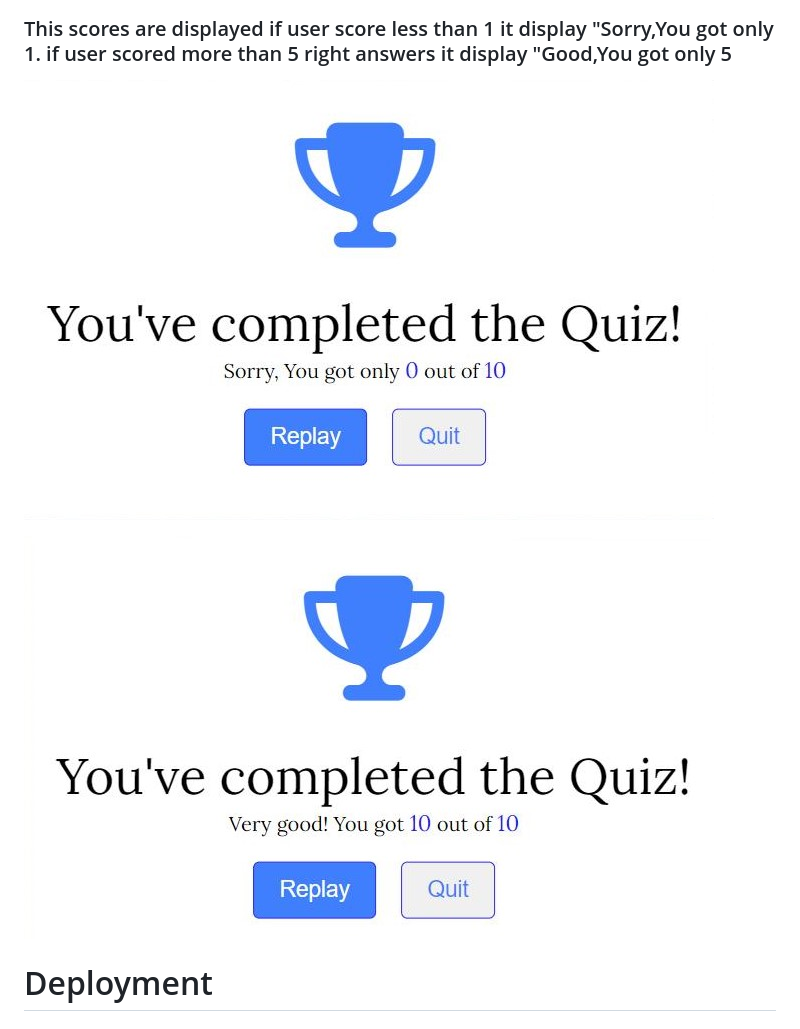
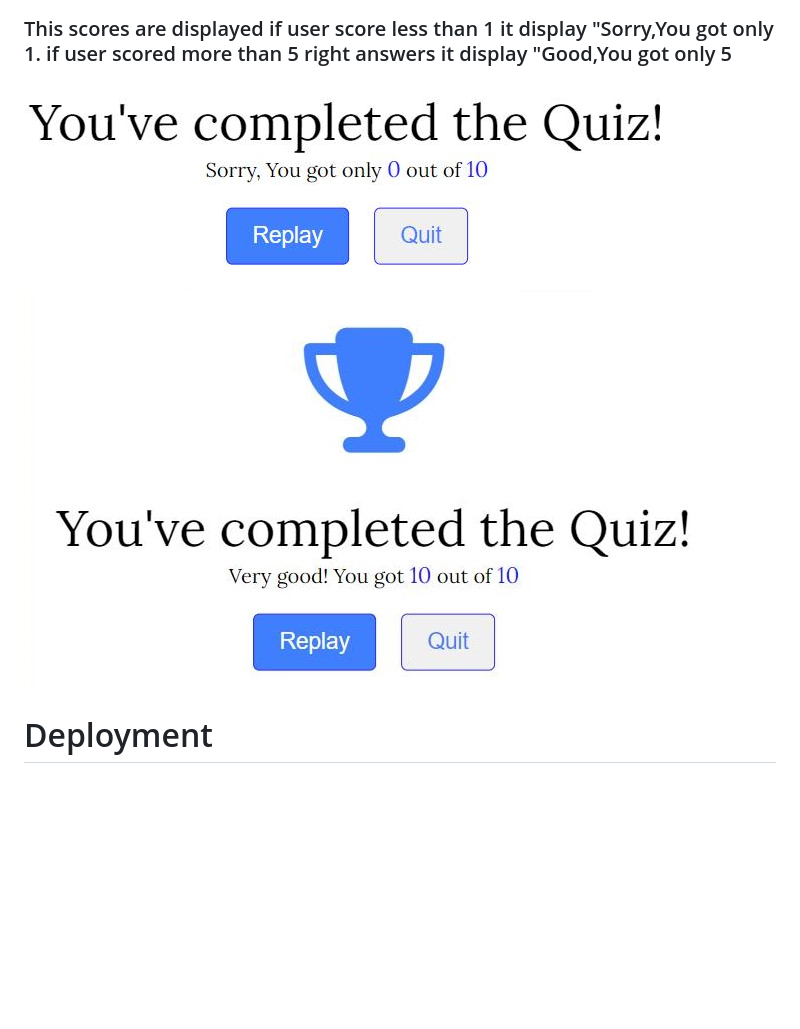
Before and after one commit to SuzanDewitz/Computer-Quiz-Game-portfolio-project, a Markdown page: README.md, the part around the change printed below. GitHub-like rendering; pictures changed too: assets/images/b trophy.png (added); blank space fills up the shorter version.

```diff
--- a/README.md
+++ b/README.md
@@ -64,5 +64,5 @@ Am I Responive
 ### Once the user selects an answer they will see a correct or incorrect answer box.
 ### This scores are displayed if user score less than 1 it display "Sorry,You got only 1. if user scored more than 5 right answers it display "Good,You got only 5
 
-![rules](assets/images/a%20%20trophy.jpg)
+![Scores](assets/images/b%20trophy.png)
 
```
Also changed, not shown: other parts of README.md (+6 -3 lines), assets/images/jav.png (added), assets/images/project 2 responsive jav (2).png (added), assets/images/test area .jpg (added).
